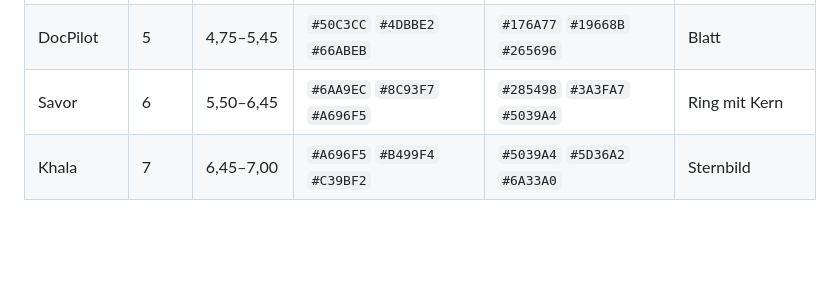
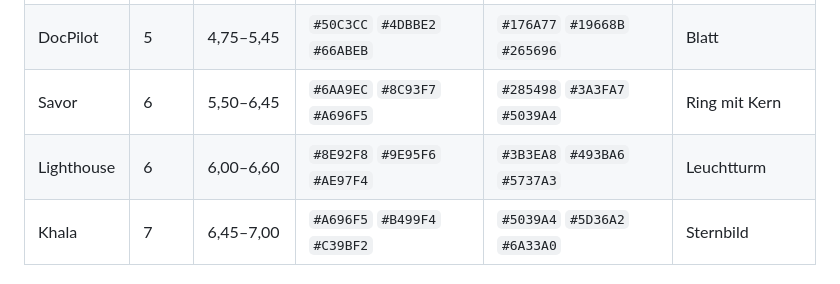
Before and after one commit to robinchoice/starter, a Markdown page: DESIGN.md, the part around the change. GitHub-like rendering; blank space fills up the shorter version.

Commit message:
Add Lighthouse to the product colour table
Co-Authored-By: Claude Opus 5.5 <noreply@anthropic.com>

```diff
--- a/DESIGN.md
+++ b/DESIGN.md
@@ -62,6 +62,7 @@ Jedes Produkt bekommt einen Ausschnitt aus dem Farbband. Der Ausschnitt enthält
 | MusicLink | 4 | 3,85–4,55 | `#80CD84` `#64CC9E` `#57C6BB` | `#2D693B` `#1B6A52` `#196A69` | zwei Ringe |
 | DocPilot | 5 | 4,75–5,45 | `#50C3CC` `#4DBBE2` `#66ABEB` | `#176A77` `#19668B` `#265696` | Blatt |
 | Savor | 6 | 5,50–6,45 | `#6AA9EC` `#8C93F7` `#A696F5` | `#285498` `#3A3FA7` `#5039A4` | Ring mit Kern |
+| Lighthouse | 6 | 6,00–6,60 | `#8E92F8` `#9E95F6` `#AE97F4` | `#3B3EA8` `#493BA6` `#5737A3` | Leuchtturm |
 | Khala | 7 | 6,45–7,00 | `#A696F5` `#B499F4` `#C39BF2` | `#5039A4` `#5D36A2` `#6A33A0` | Sternbild |
 
 ### Neuer Prototyp
```
